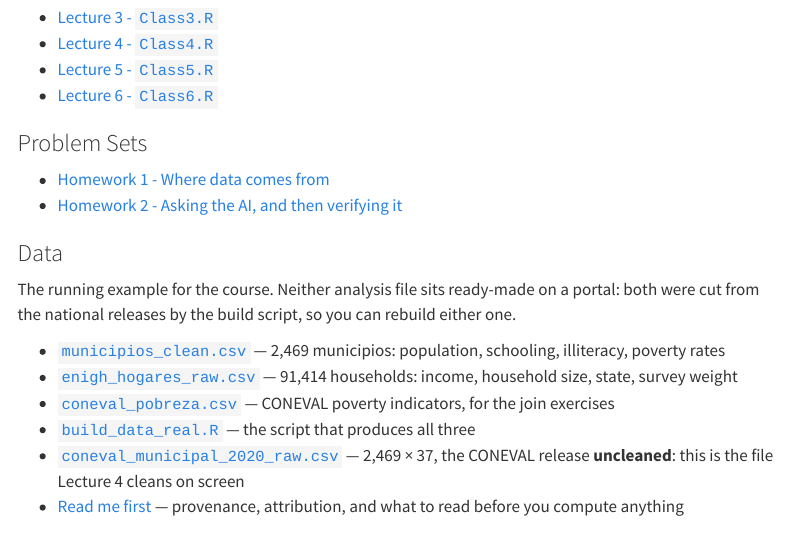
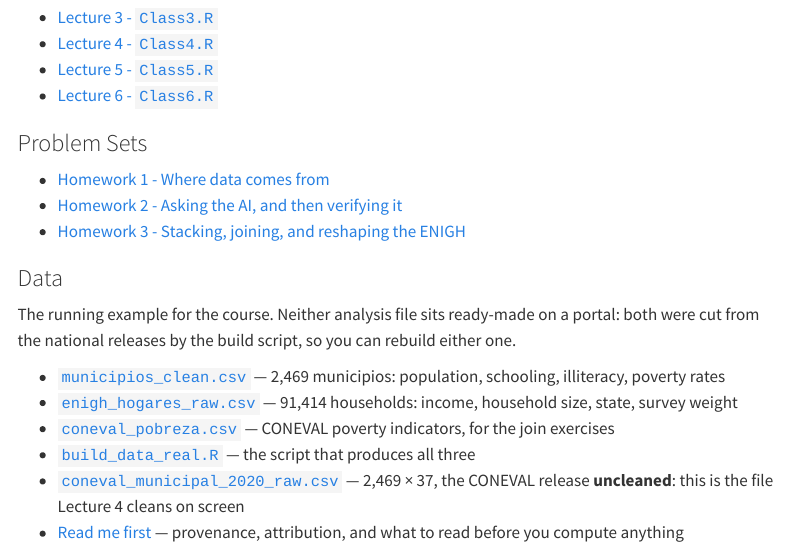
Before and after one commit to mauricioromero86/mauricioromero86.github.io, a Quarto document (courses/analisis-empirico.qmd): the page in a window 1100 px wide, from 610 px down. Rendered offline with R 4.5, knitr and Pandoc in place of Quarto, with nearby package versions; menus at the side of the page are left out.

Commit message:
publish Seminario Homework 3 (assignment only)
Adds the Tarea 3 link (ENIGH append/join/reshape) under Fall 2026 Problem Sets.
PDF is a teaching-archive release asset. Solutions, solution script and the
ENIGH microdata are deliberately not published -- students source their own data.

Co-Authored-By: Claude Fable 5 <noreply@anthropic.com>
Claude-Session: https://claude.ai/code/session_01C4SoeXWkip1KDZdnEjTrNo

```diff
--- a/courses/analisis-empirico.qmd
+++ b/courses/analisis-empirico.qmd
@@ -42,6 +42,7 @@ contains `data/`.
 
 - [Homework 1 - Where data comes from](https://github.com/mauricioromero86/mauricioromero86.github.io/releases/download/teaching-archive/AnalisisEmpirico_202602_HW01_data_sources.pdf)
 - [Homework 2 - Asking the AI, and then verifying it](https://github.com/mauricioromero86/mauricioromero86.github.io/releases/download/teaching-archive/AnalisisEmpirico_202602_HW02_llm_sessions.pdf)
+- [Homework 3 - Stacking, joining, and reshaping the ENIGH](https://github.com/mauricioromero86/mauricioromero86.github.io/releases/download/teaching-archive/AnalisisEmpirico_202602_HW03_enigh_append_join_reshape.pdf)
 
 ### Data
 
```
